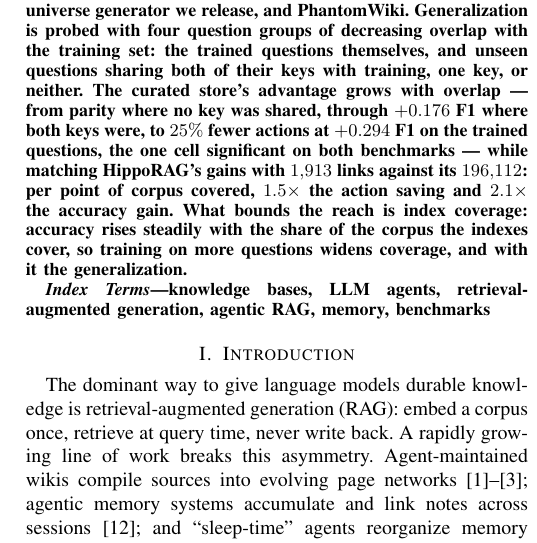
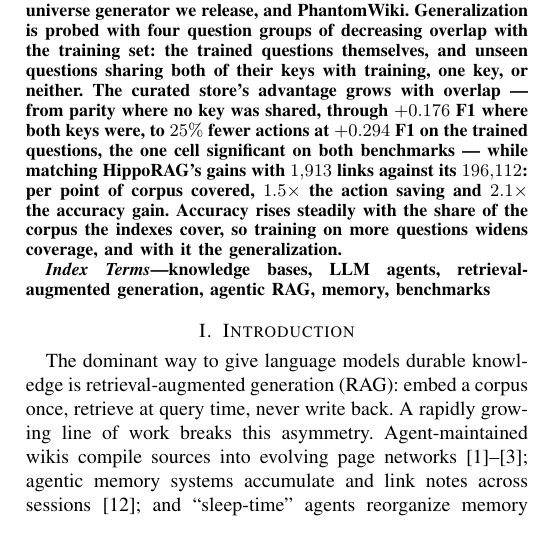
Before and after one commit to impanyu/Training-a-Knowledge-Base-Supervised-Structure-Learning-for-Agent-Curated-Document-Stores, a LaTeX paper (paper/main.tex): part of one column of page 1 of 11, cut so that both start at the same text. Compiled offline with pdfLaTeX.

Commit message:
abstract: drop the what-bounds-the-reach lead-in
Co-Authored-By: Claude Opus 5 <noreply@anthropic.com>

```diff
--- a/paper/main.tex
+++ b/paper/main.tex
@@ -59,10 +59,9 @@ from parity where no key was shared, through $+0.176$ F1 where both keys
 were, to $25\%$ fewer actions at $+0.294$ F1 on the trained questions, the
 one cell significant on both benchmarks --- while matching HippoRAG's gains
 with $1{,}913$ links against its $196{,}112$: per point of corpus covered,
-$1.5\times$ the action saving and $2.1\times$ the accuracy gain. What bounds
-the reach is index coverage: accuracy rises steadily with the share of the
-corpus the indexes cover, so training on more questions widens coverage, and
-with it the generalization.
+$1.5\times$ the action saving and $2.1\times$ the accuracy gain. Accuracy
+rises steadily with the share of the corpus the indexes cover, so training
+on more questions widens coverage, and with it the generalization.
 \end{abstract}
 
 \begin{IEEEkeywords}
```
